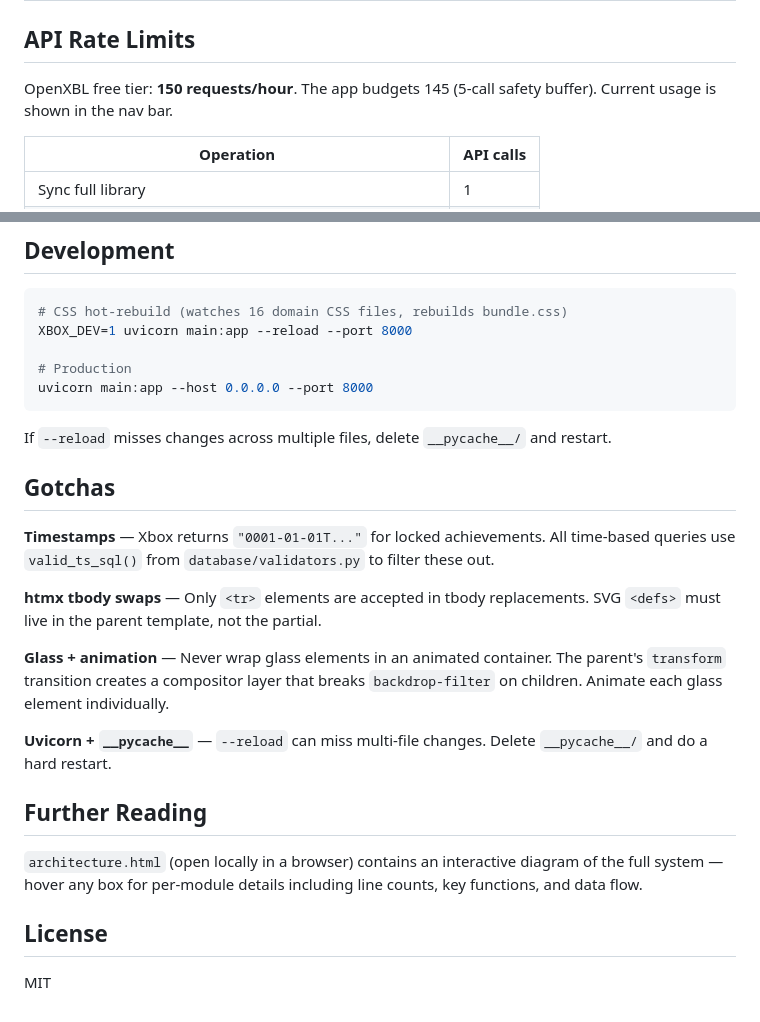
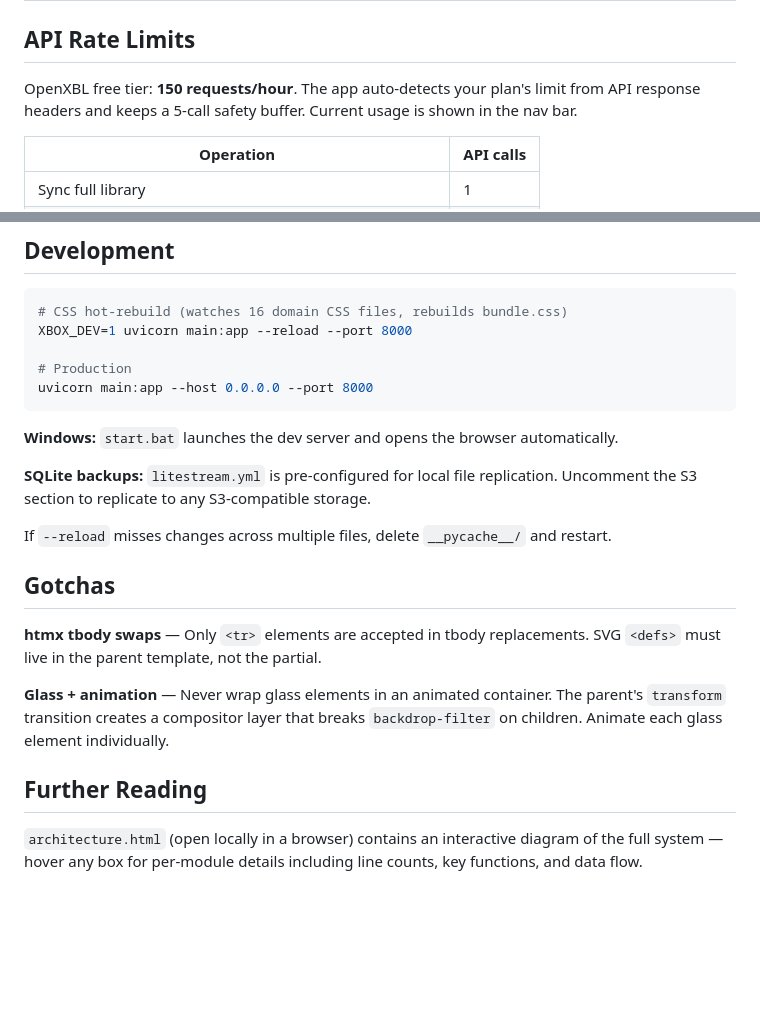
Before and after one commit to AlexRFN/xbox-profile-dashboard, a Markdown page: README.md, 2 parts joined by grey strips. GitHub-like rendering; blank space fills up the shorter version.

Commit message:
docs: update README

````diff
--- a/README.md
+++ b/README.md
@@ -60,7 +60,7 @@ All other behaviour (rate budgets, sync concurrency, pagination sizes) is config
 
 ## API Rate Limits
 
-OpenXBL free tier: **150 requests/hour**. The app budgets 145 (5-call safety buffer). Current usage is shown in the nav bar.
+OpenXBL free tier: **150 requests/hour**. The app auto-detects your plan's limit from API response headers and keeps a 5-call safety buffer. Current usage is shown in the nav bar.
 
 | Operation | API calls |
 |-----------|-----------|
@@ -207,22 +207,18 @@ XBOX_DEV=1 uvicorn main:app --reload --port 8000
 uvicorn main:app --host 0.0.0.0 --port 8000
 ```
 
+**Windows:** `start.bat` launches the dev server and opens the browser automatically.
+
+**SQLite backups:** `litestream.yml` is pre-configured for local file replication. Uncomment the S3 section to replicate to any S3-compatible storage.
+
 If `--reload` misses changes across multiple files, delete `__pycache__/` and restart.
 
 ## Gotchas
-
-**Timestamps** — Xbox returns `"0001-01-01T..."` for locked achievements. All time-based queries use `valid_ts_sql()` from `database/validators.py` to filter these out.
 
 **htmx tbody swaps** — Only `<tr>` elements are accepted in tbody replacements. SVG `<defs>` must live in the parent template, not the partial.
 
 **Glass + animation** — Never wrap glass elements in an animated container. The parent's `transform` transition creates a compositor layer that breaks `backdrop-filter` on children. Animate each glass element individually.
 
-**Uvicorn + `__pycache__`** — `--reload` can miss multi-file changes. Delete `__pycache__/` and do a hard restart.
-
 ## Further Reading
 
 `architecture.html` (open locally in a browser) contains an interactive diagram of the full system — hover any box for per-module details including line counts, key functions, and data flow.
-
-## License
-
-MIT
````
